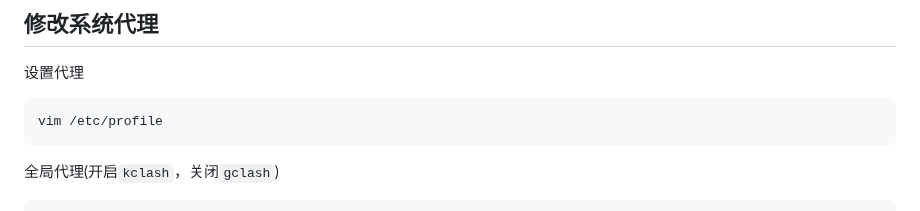
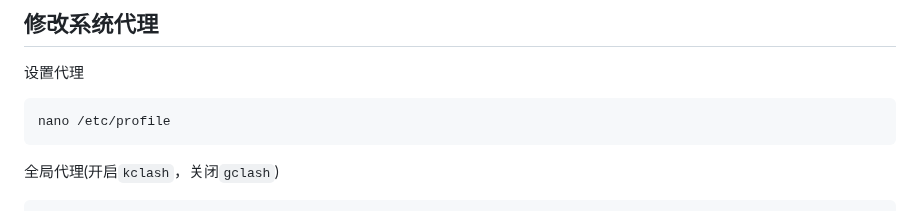
Before and after one commit to Lycofuture/Linux-install, a Markdown page: README.md, the part around the change. GitHub-like rendering; folded sections open.

Commit message:
Update README.md
Signed-off-by: sameu <hizcmua@163.com>

````diff
--- a/README.md
+++ b/README.md
@@ -250,7 +250,7 @@ service clash start
 设置代理
 
 ```text
-vim /etc/profile
+nano /etc/profile
 ```
 
 全局代理(开启`kclash`，关闭`gclash`)
````
